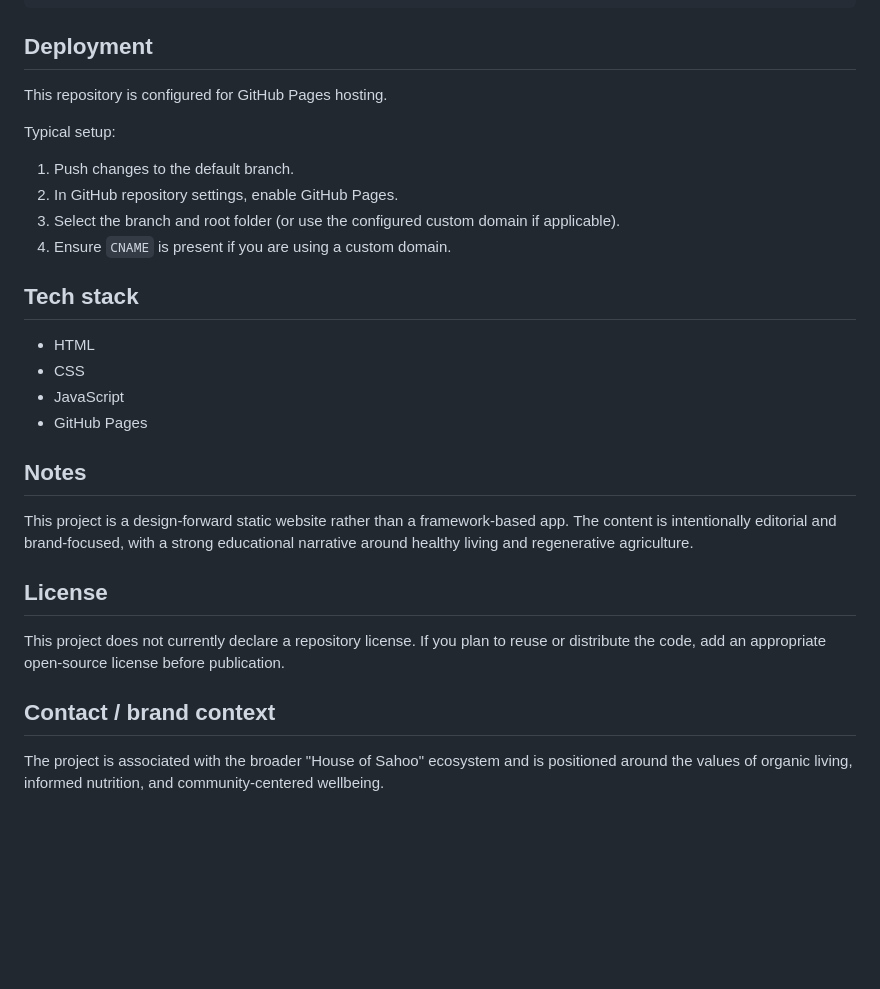
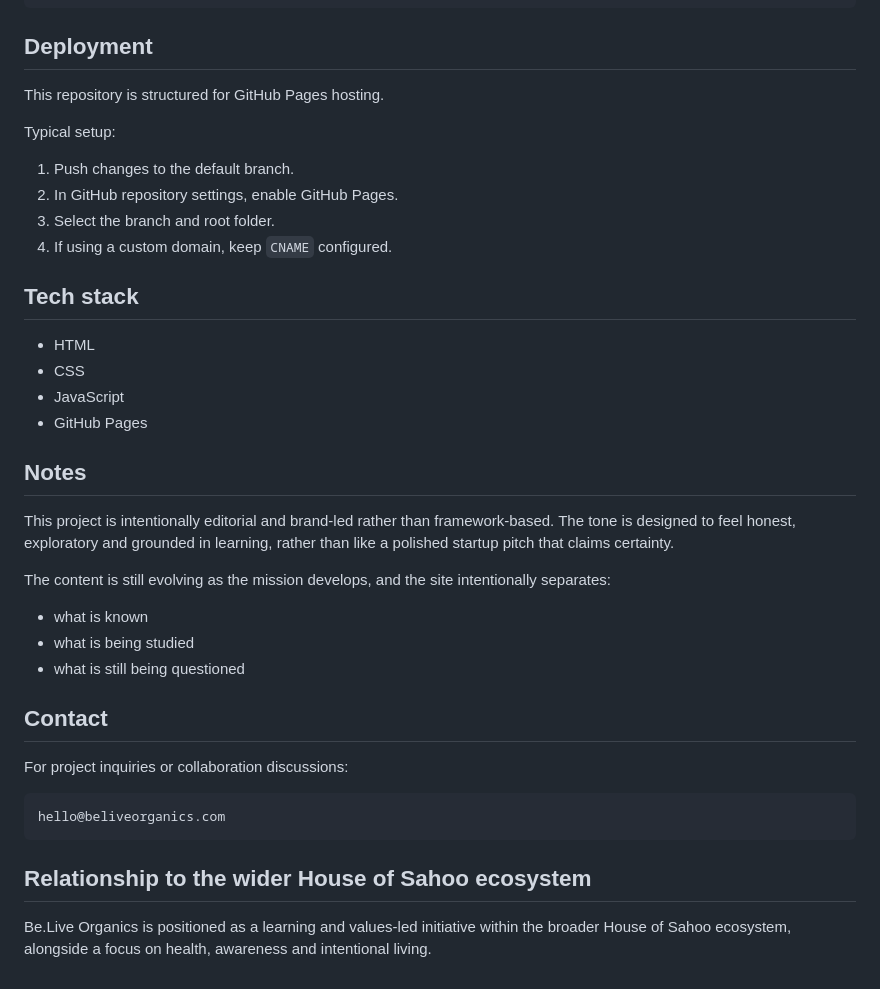
Before and after one commit to sahooGHub/beliveorganics, a Markdown page: README.md, the part around one of its changes. GitHub-like rendering; blank space fills up the shorter version.

````diff
--- a/README.md
+++ b/README.md
@@ -67,14 +82,14 @@ http://localhost:8000
 
 ## Deployment
 
-This repository is configured for GitHub Pages hosting.
+This repository is structured for GitHub Pages hosting.
 
 Typical setup:
 
 1. Push changes to the default branch.
 2. In GitHub repository settings, enable GitHub Pages.
-3. Select the branch and root folder (or use the configured custom domain if applicable).
-4. Ensure `CNAME` is present if you are using a custom domain.
+3. Select the branch and root folder.
+4. If using a custom domain, keep `CNAME` configured.
 
 ## Tech stack
 
@@ -85,12 +100,22 @@ Typical setup:
 
 ## Notes
 
-This project is a design-forward static website rather than a framework-based app. The content is intentionally editorial and brand-focused, with a strong educational narrative around healthy living and regenerative agriculture.
+This project is intentionally editorial and brand-led rather than framework-based. The tone is designed to feel honest, exploratory and grounded in learning, rather than like a polished startup pitch that claims certainty.
 
-## License
+The content is still evolving as the mission develops, and the site intentionally separates:
 
-This project does not currently declare a repository license. If you plan to reuse or distribute the code, add an appropriate open-source license before publication.
+- what is known
+- what is being studied
+- what is still being questioned
 
-## Contact / brand context
+## Contact
 
-The project is associated with the broader "House of Sahoo" ecosystem and is positioned around the values of organic living, informed nutrition, and community-centered wellbeing.
+For project inquiries or collaboration discussions:
+
+```text
+hello@beliveorganics.com
+```
+
+## Relationship to the wider House of Sahoo ecosystem
+
+Be.Live Organics is positioned as a learning and values-led initiative within the broader House of Sahoo ecosystem, alongside a focus on health, awareness and intentional living.
````
Also changed, not shown: other parts of README.md (+52 -37 lines).
